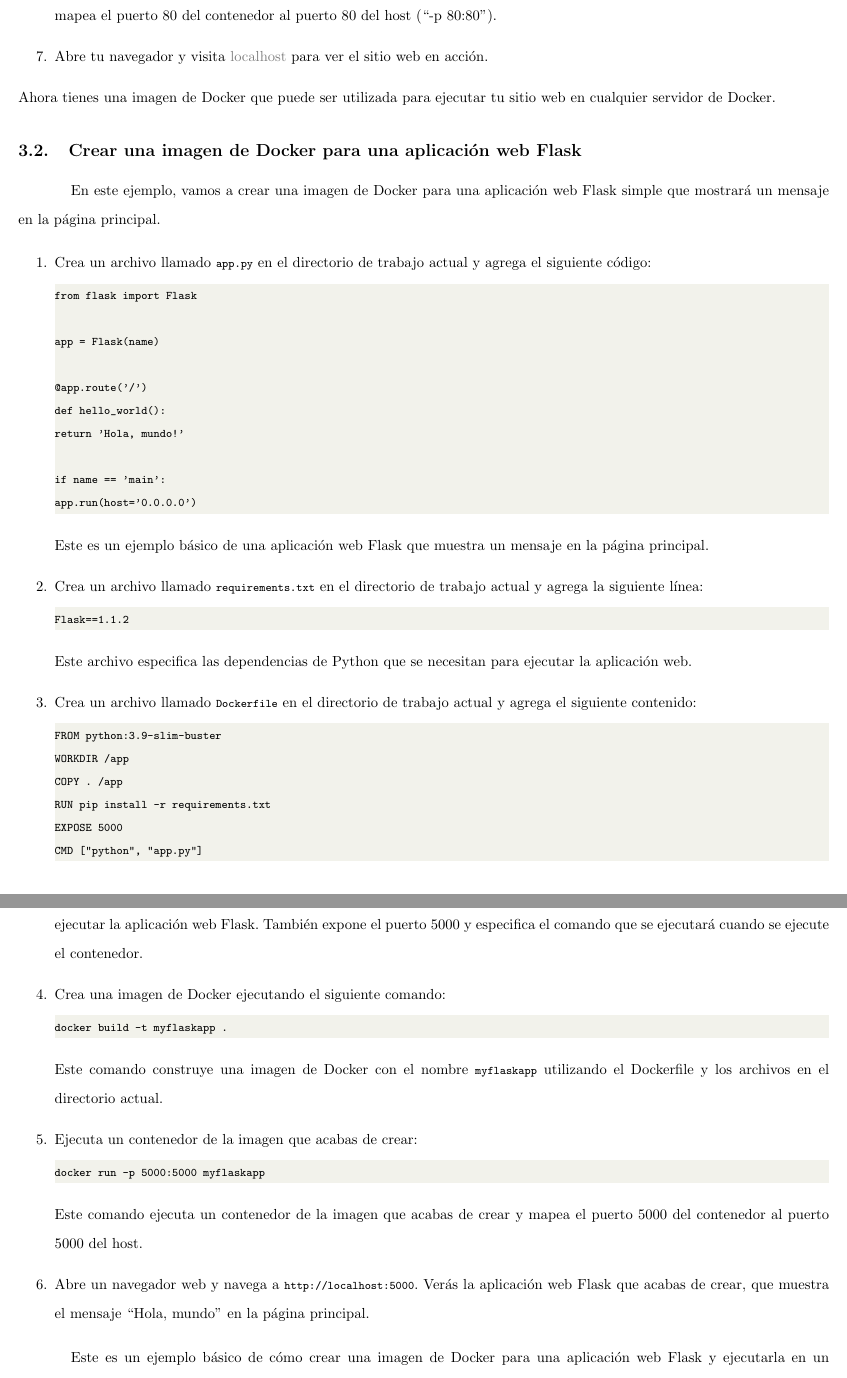
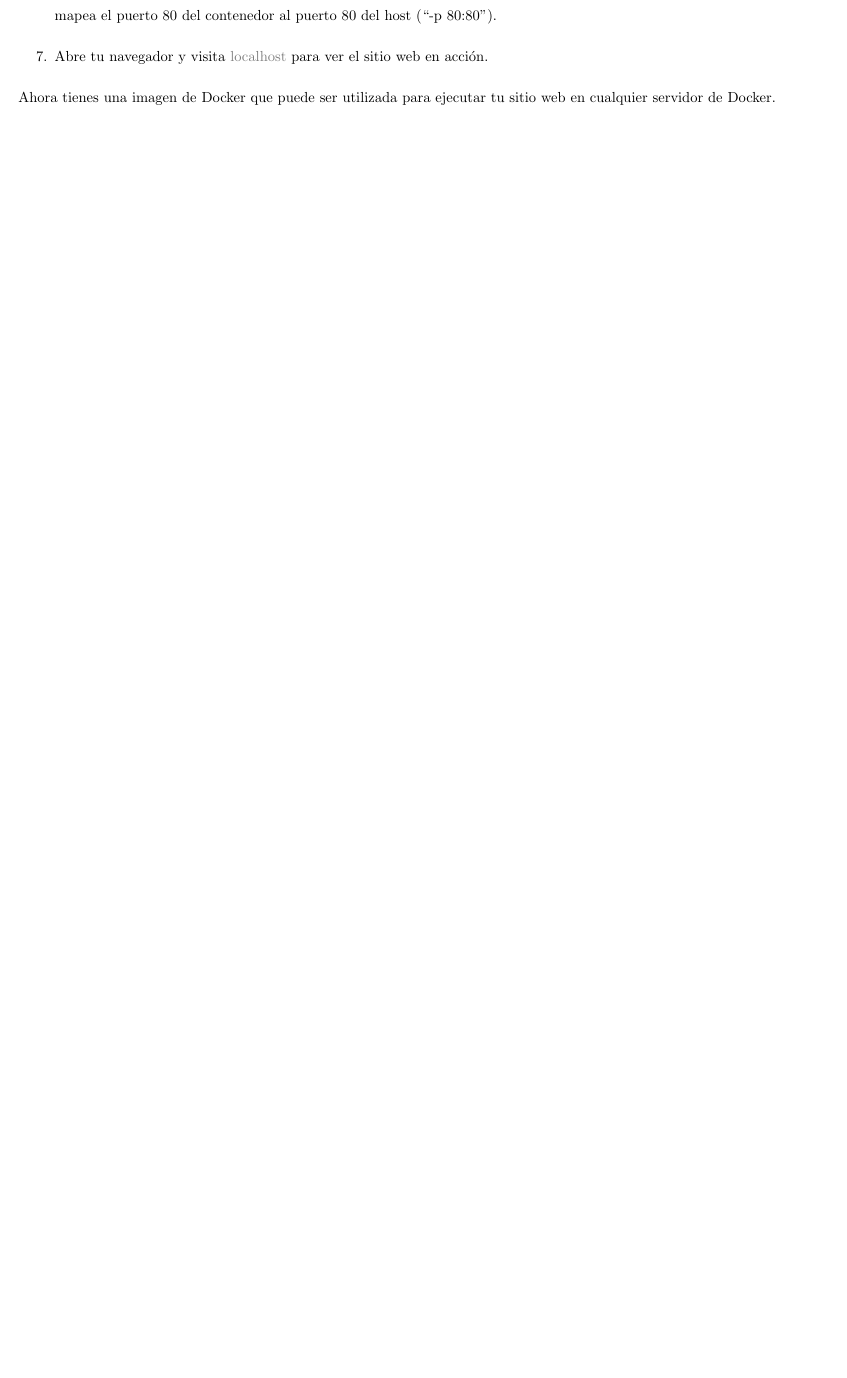
Before and after one commit to KevinMateoCardenas/documentaci-n, a LaTeX document (Docker/docker.tex): two parts of pages 14 and 15 of 27 before the commit and part of page 14 of 26 after it, the two joined at a grey line, cut so that both start at the same text, the shorter picture padded with empty space. Compiled offline with pdfLaTeX.

Commit message:
Se retira el la subsección de un ejemplo que no funciona

```diff
--- a/Docker/docker.tex
+++ b/Docker/docker.tex
@@ -426,62 +426,6 @@ Este comando crea un contenedor a partir de la imagen mi-\enquote*{sitio-web} y
 \end{enumerate}
 Ahora tienes una imagen de Docker que puede ser utilizada para ejecutar tu sitio web en cualquier servidor de Docker.
 
-\subsection{Crear una imagen de Docker para una aplicación web Flask}
-En este ejemplo, vamos a crear una imagen de Docker para una aplicación web Flask simple que mostrará un mensaje en la página principal.
-
-\begin{enumerate}
-    \item Crea un archivo llamado \lstinline{app.py} en el directorio de trabajo actual y agrega el siguiente código:
-
-          \begin{lstlisting}[numbers=none]
-from flask import Flask
-
-app = Flask(name)
-
-@app.route('/')
-def hello_world():
-return 'Hola, mundo!'
-
-if name == 'main':
-app.run(host='0.0.0.0')
-\end{lstlisting}
-
-          Este es un ejemplo básico de una aplicación web Flask que muestra un mensaje en la página principal.
-    \item Crea un archivo llamado \lstinline{requirements.txt} en el directorio de trabajo actual y agrega la siguiente línea:
-          \begin{lstlisting}[numbers=none]
-Flask==1.1.2
-\end{lstlisting}
-
-          Este archivo especifica las dependencias de Python que se necesitan para ejecutar la aplicación web.
-    \item Crea un archivo llamado \lstinline{Dockerfile} en el directorio de trabajo actual y agrega el siguiente contenido:
-
-          \begin{lstlisting}[numbers=none]
-FROM python:3.9-slim-buster
-WORKDIR /app
-COPY . /app
-RUN pip install -r requirements.txt
-EXPOSE 5000
-CMD ["python", "app.py"]
-\end{lstlisting}
-
-          Este archivo Dockerfile especifica una imagen base de Python 3.9 y agrega el código y las dependencias necesarias para ejecutar la aplicación web Flask. También expone el puerto 5000 y especifica el comando que se ejecutará cuando se ejecute el contenedor.
-
-    \item Crea una imagen de Docker ejecutando el siguiente comando:
-          \begin{lstlisting}[numbers=none]
-docker build -t myflaskapp .
-\end{lstlisting}
-
-          Este comando construye una imagen de Docker con el nombre \lstinline{myflaskapp} utilizando el Dockerfile y los archivos en el directorio actual.
-    \item Ejecuta un contenedor de la imagen que acabas de crear:
-          \begin{lstlisting}[numbers=none]
-docker run -p 5000:5000 myflaskapp
-\end{lstlisting}
-
-          Este comando ejecuta un contenedor de la imagen que acabas de crear y mapea el puerto 5000 del contenedor al puerto 5000 del host.
-    \item Abre un navegador web y navega a \lstinline{http://localhost:5000}. Verás la aplicación web Flask que acabas de crear, que muestra el mensaje \enquote*{Hola, mundo} en la página principal.
-
-\end{enumerate}
-
-Este es un ejemplo básico de cómo crear una imagen de Docker para una aplicación web Flask y ejecutarla en un contenedor. Puedes personalizar este ejemplo para adaptarlo a tus necesidades y crear tus propias imágenes de Docker para tus aplicaciones web.
 \newpage
 \section{Manejo de datos}
 En Docker, puedes manejar datos de varias maneras.
```
Also changed, not shown: Docker/docker.pdf, Docker/docker.tex (14 more changed lines), 6 other files.
